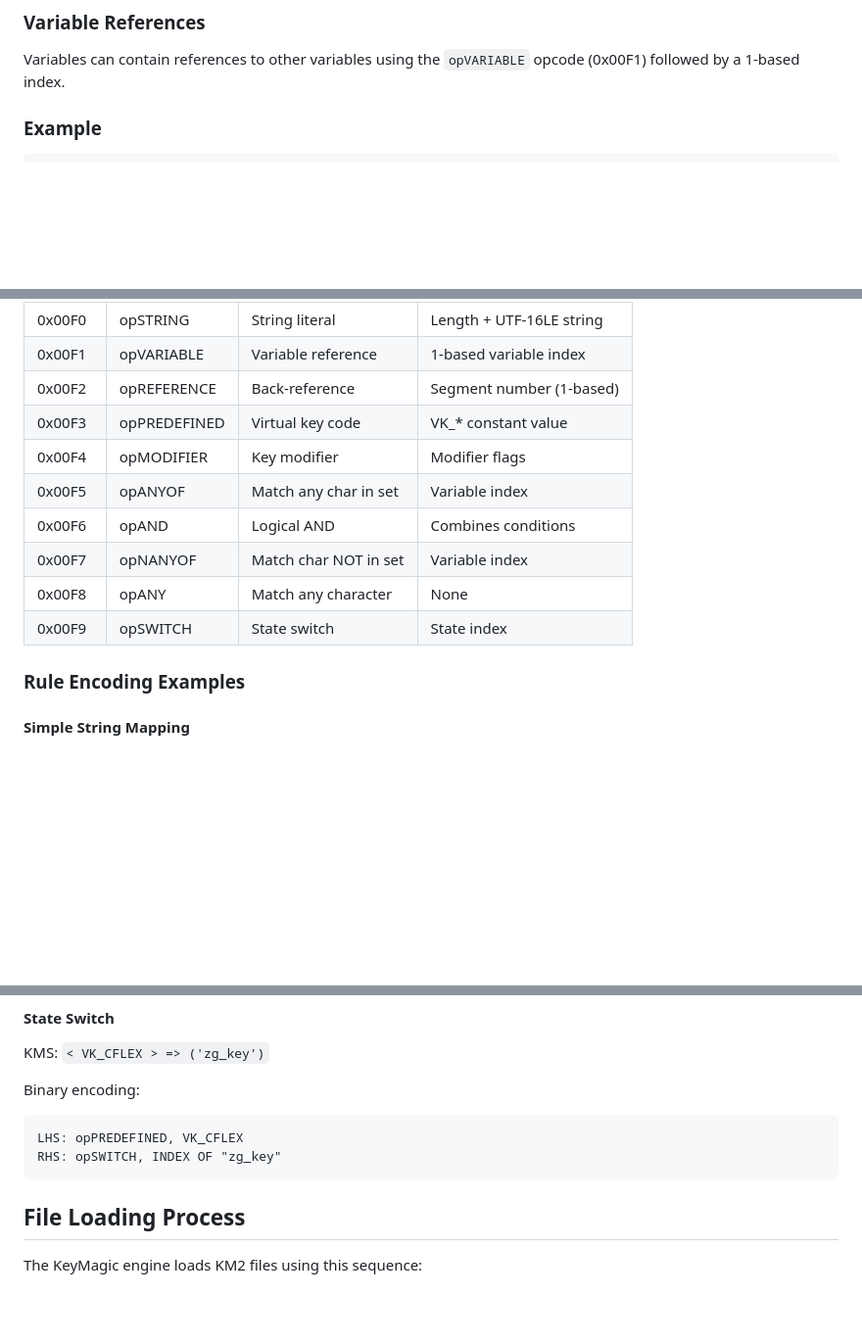
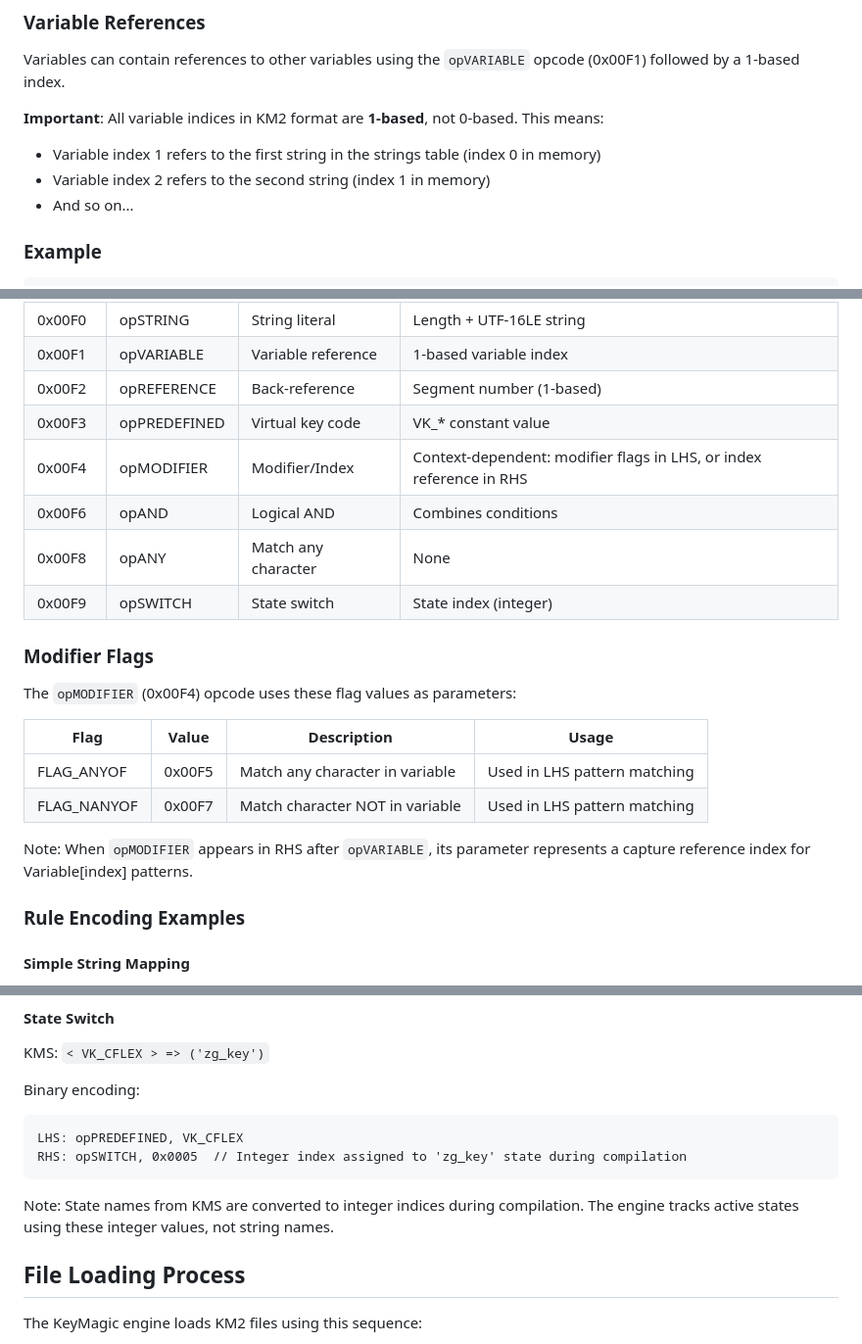
Before and after one commit to thantthet/keymagic-3, a Markdown page: KM2_FORMAT.md, 3 parts joined by grey strips. Shown at 98% size. Drawn GitHub-style; blank space fills up the shorter version.

````diff
--- a/KM2_FORMAT.md
+++ b/KM2_FORMAT.md
@@ -79,6 +79,11 @@ Each string entry follows this format:
 
 Variables can contain references to other variables using the `opVARIABLE` opcode (0x00F1) followed by a 1-based index.
 
+**Important**: All variable indices in KM2 format are **1-based**, not 0-based. This means:
+- Variable index 1 refers to the first string in the strings table (index 0 in memory)
+- Variable index 2 refers to the second string (index 1 in memory)
+- And so on...
+
 ### Example
 
 ```
@@ -151,12 +178,21 @@ All opcodes are 2-byte values (16-bit integers):
 | 0x00F1 | opVARIABLE | Variable reference | 1-based variable index |
 | 0x00F2 | opREFERENCE | Back-reference | Segment number (1-based) |
 | 0x00F3 | opPREDEFINED | Virtual key code | VK_* constant value |
-| 0x00F4 | opMODIFIER | Key modifier | Modifier flags |
-| 0x00F5 | opANYOF | Match any char in set | Variable index |
+| 0x00F4 | opMODIFIER | Modifier/Index | Context-dependent: modifier flags in LHS, or index reference in RHS |
 | 0x00F6 | opAND | Logical AND | Combines conditions |
-| 0x00F7 | opNANYOF | Match char NOT in set | Variable index |
 | 0x00F8 | opANY | Match any character | None |
-| 0x00F9 | opSWITCH | State switch | State index |
+| 0x00F9 | opSWITCH | State switch | State index (integer) |
+
+### Modifier Flags
+
+The `opMODIFIER` (0x00F4) opcode uses these flag values as parameters:
+
+| Flag | Value | Description | Usage |
+|------|-------|-------------|-------|
+| FLAG_ANYOF | 0x00F5 | Match any character in variable | Used in LHS pattern matching |
+| FLAG_NANYOF | 0x00F7 | Match character NOT in variable | Used in LHS pattern matching |
+
+Note: When `opMODIFIER` appears in RHS after `opVARIABLE`, its parameter represents a capture reference index for Variable[index] patterns.
 
 ### Rule Encoding Examples
 
@@ -193,8 +247,10 @@ KMS: `< VK_CFLEX > => ('zg_key')`
 Binary encoding:
 ```
 LHS: opPREDEFINED, VK_CFLEX
-RHS: opSWITCH, INDEX OF "zg_key"
+RHS: opSWITCH, 0x0005  // Integer index assigned to 'zg_key' state during compilation
 ```
+
+Note: State names from KMS are converted to integer indices during compilation. The engine tracks active states using these integer values, not string names.
 
 ## File Loading Process
 
````
Also changed, not shown: other parts of KM2_FORMAT.md (+41 -1 lines), ENGINE_LOGIC.md (added, +57 -0 lines), KMS_FORMAT.md (+8 -3 lines).
